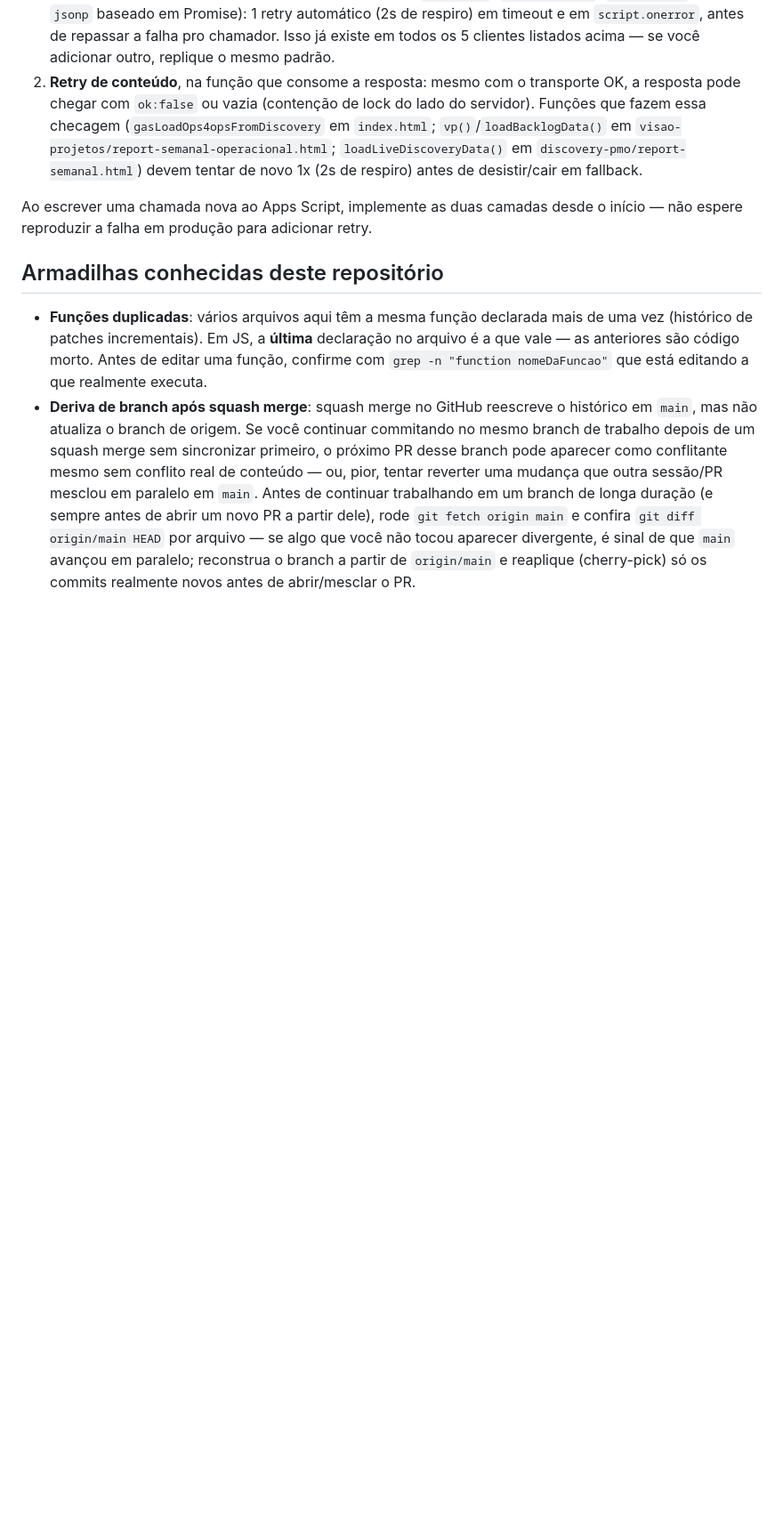
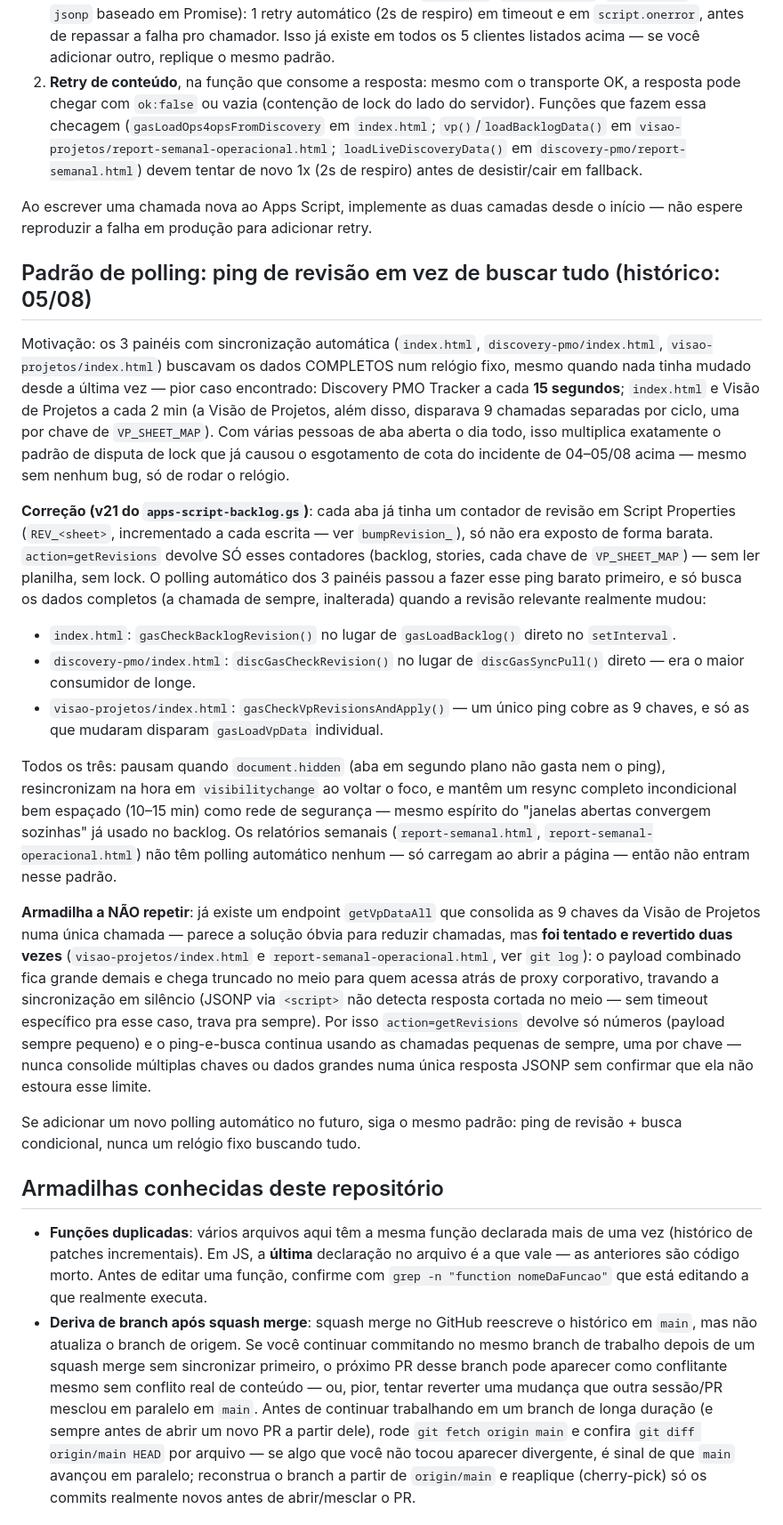
Before and after one commit to salaleadtime/leadtime-dash, a Markdown page: CLAUDE.md, the part around the change. Shown at 89% size. GitHub-like rendering; blank space fills up the shorter version.

Commit message:
CLAUDE.md: documenta o padrão de ping de revisão (v21)
Registra a motivação, a correção e a armadilha do proxy corporativo
(getVpDataAll já foi tentado e revertido) para quem mexer em polling
automático novo não precisar redescobrir isso.

Co-Authored-By: Claude Sonnet 5 <noreply@anthropic.com>
Claude-Session: https://claude.ai/code/session_014njLYhQe3h9YMKp6sKRYa3

```diff
--- a/CLAUDE.md
+++ b/CLAUDE.md
@@ -94,6 +94,58 @@ Duas camadas de proteção, aplicadas em toda chamada nova:
 
 Ao escrever uma chamada nova ao Apps Script, implemente as duas camadas desde
 o início — não espere reproduzir a falha em produção para adicionar retry.
+
+## Padrão de polling: ping de revisão em vez de buscar tudo (histórico: 05/08)
+
+Motivação: os 3 painéis com sincronização automática (`index.html`,
+`discovery-pmo/index.html`, `visao-projetos/index.html`) buscavam os dados
+COMPLETOS num relógio fixo, mesmo quando nada tinha mudado desde a última vez
+— pior caso encontrado: Discovery PMO Tracker a cada **15 segundos**;
+`index.html` e Visão de Projetos a cada 2 min (a Visão de Projetos, além
+disso, disparava 9 chamadas separadas por ciclo, uma por chave de
+`VP_SHEET_MAP`). Com várias pessoas de aba aberta o dia todo, isso multiplica
+exatamente o padrão de disputa de lock que já causou o esgotamento de cota do
+incidente de 04–05/08 acima — mesmo sem nenhum bug, só de rodar o relógio.
+
+**Correção (v21 do `apps-script-backlog.gs`)**: cada aba já tinha um contador
+de revisão em Script Properties (`REV_<sheet>`, incrementado a cada escrita —
+ver `bumpRevision_`), só não era exposto de forma barata. `action=getRevisions`
+devolve SÓ esses contadores (backlog, stories, cada chave de `VP_SHEET_MAP`) —
+sem ler planilha, sem lock. O polling automático dos 3 painéis passou a fazer
+esse ping barato primeiro, e só busca os dados completos (a chamada de sempre,
+inalterada) quando a revisão relevante realmente mudou:
+
+- `index.html`: `gasCheckBacklogRevision()` no lugar de `gasLoadBacklog()`
+  direto no `setInterval`.
+- `discovery-pmo/index.html`: `discGasCheckRevision()` no lugar de
+  `discGasSyncPull()` direto — era o maior consumidor de longe.
+- `visao-projetos/index.html`: `gasCheckVpRevisionsAndApply()` — um único
+  ping cobre as 9 chaves, e só as que mudaram disparam `gasLoadVpData`
+  individual.
+
+Todos os três: pausam quando `document.hidden` (aba em segundo plano não
+gasta nem o ping), resincronizam na hora em `visibilitychange` ao voltar o
+foco, e mantêm um resync completo incondicional bem espaçado (10–15 min) como
+rede de segurança — mesmo espírito do "janelas abertas convergem sozinhas"
+já usado no backlog. Os relatórios semanais (`report-semanal.html`,
+`report-semanal-operacional.html`) não têm polling automático nenhum — só
+carregam ao abrir a página — então não entram nesse padrão.
+
+**Armadilha a NÃO repetir**: já existe um endpoint `getVpDataAll` que
+consolida as 9 chaves da Visão de Projetos numa única chamada — parece a
+solução óbvia para reduzir chamadas, mas **foi tentado e revertido duas
+vezes** (`visao-projetos/index.html` e `report-semanal-operacional.html`,
+ver `git log`): o payload combinado fica grande demais e chega truncado no
+meio para quem acessa atrás de proxy corporativo, travando a sincronização em
+silêncio (JSONP via `<script>` não detecta resposta cortada no meio — sem
+timeout específico pra esse caso, trava pra sempre). Por isso
+`action=getRevisions` devolve só números (payload sempre pequeno) e o
+ping-e-busca continua usando as chamadas pequenas de sempre, uma por chave —
+nunca consolide múltiplas chaves ou dados grandes numa única resposta JSONP
+sem confirmar que ela não estoura esse limite.
+
+Se adicionar um novo polling automático no futuro, siga o mesmo padrão: ping
+de revisão + busca condicional, nunca um relógio fixo buscando tudo.
 
 ## Armadilhas conhecidas deste repositório
 
```
